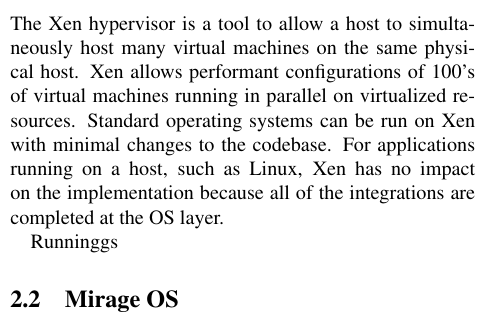
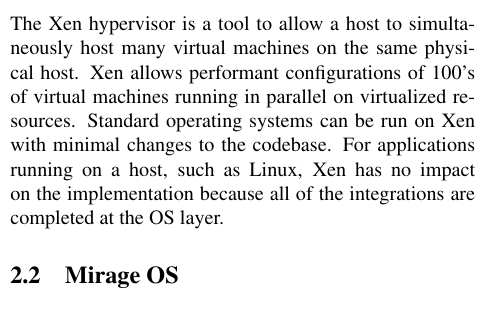
Before and after one commit to natebrennand/kv, a LaTeX paper (report.tex): part of one column of page 1 of 5, cut so that both start at the same text. Compiled offline with pdfLaTeX.

Commit message:
remove unfinished sentence

```diff
--- a/report.tex
+++ b/report.tex
@@ -55,8 +55,6 @@
 Xen allows performant configurations of 100's of virtual machines running in parallel on virtualized resources.
 Standard operating systems can be run on Xen with minimal changes to the codebase.
 For applications running on a host, such as Linux, Xen has no impact on the implementation because all of the integrations are completed at the OS layer.
-
-Runninggs
 
 
 \subsection{Mirage OS}
```
